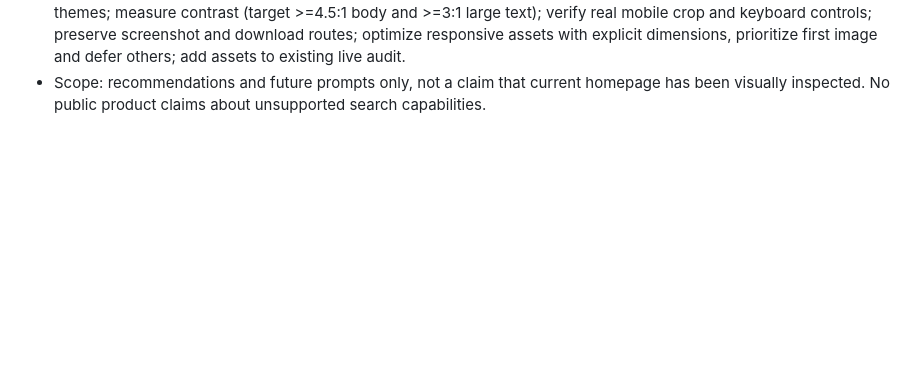
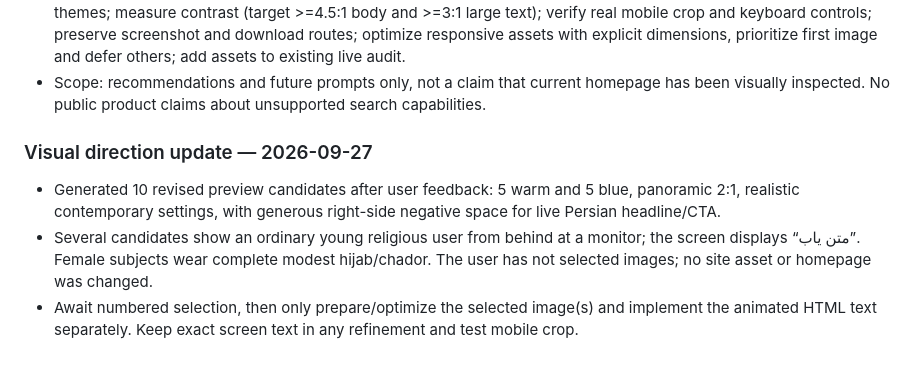
Before and after one commit to motealle/matnyaab, a Markdown page: docs/BACKLOG.md, the part around the change. GitHub-like rendering; blank space fills up the shorter version.

Commit message:
docs: record updated hero image candidates [skip ci]

```diff
--- a/docs/BACKLOG.md
+++ b/docs/BACKLOG.md
@@ -172,3 +172,10 @@ Migration is complete only when Laravel serves all required web/API behavior, ex
 - Avoid: religious scenery without a research activity; promotional/staged poses; excessive domes, ornaments or gold; busy photo under text; relying on text shadow for contrast; AI-generated Persian/Arabic typography or fake product interface; essential content inside image; arbitrary mobile center-crop; multiple simultaneous animations; loading all full-resolution slides at startup.
 - Acceptance before publication: user selects imagery; headline/CTA remain readable with images absent and in both themes; measure contrast (target >=4.5:1 body and >=3:1 large text); verify real mobile crop and keyboard controls; preserve screenshot and download routes; optimize responsive assets with explicit dimensions, prioritize first image and defer others; add assets to existing live audit.
 - Scope: recommendations and future prompts only, not a claim that current homepage has been visually inspected. No public product claims about unsupported search capabilities.
+
+
+### Visual direction update — 2026-09-27
+
+- Generated 10 revised preview candidates after user feedback: 5 warm and 5 blue, panoramic 2:1, realistic contemporary settings, with generous right-side negative space for live Persian headline/CTA.
+- Several candidates show an ordinary young religious user from behind at a monitor; the screen displays “متن یاب”. Female subjects wear complete modest hijab/chador. The user has not selected images; no site asset or homepage was changed.
+- Await numbered selection, then only prepare/optimize the selected image(s) and implement the animated HTML text separately. Keep exact screen text in any refinement and test mobile crop.
```
